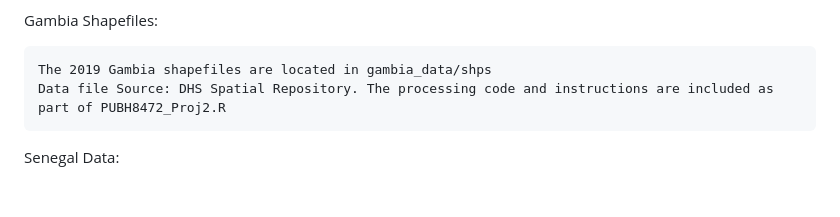
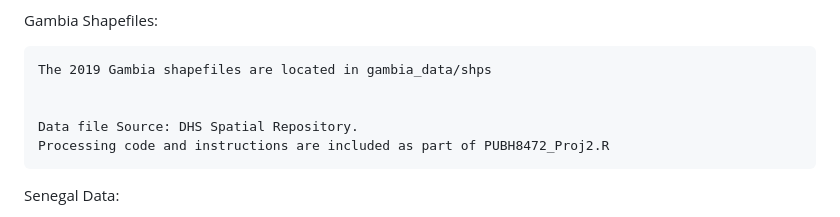
Before and after one commit to gcorcora/PUBH8472_DV_Mapping, a Markdown page: README.md, the part around the change. Drawn GitHub-style; blank space fills up the shorter version.

Commit message:
Update README.md
attempt to fix formatting 2

```diff
--- a/README.md
+++ b/README.md
@@ -22,7 +22,10 @@ Gambia Data:
 Gambia Shapefiles:
 
     The 2019 Gambia shapefiles are located in gambia_data/shps
-    Data file Source: DHS Spatial Repository. The processing code and instructions are included as part of PUBH8472_Proj2.R
+
+
+    Data file Source: DHS Spatial Repository.
+    Processing code and instructions are included as part of PUBH8472_Proj2.R
 
 Senegal Data:
 
```
